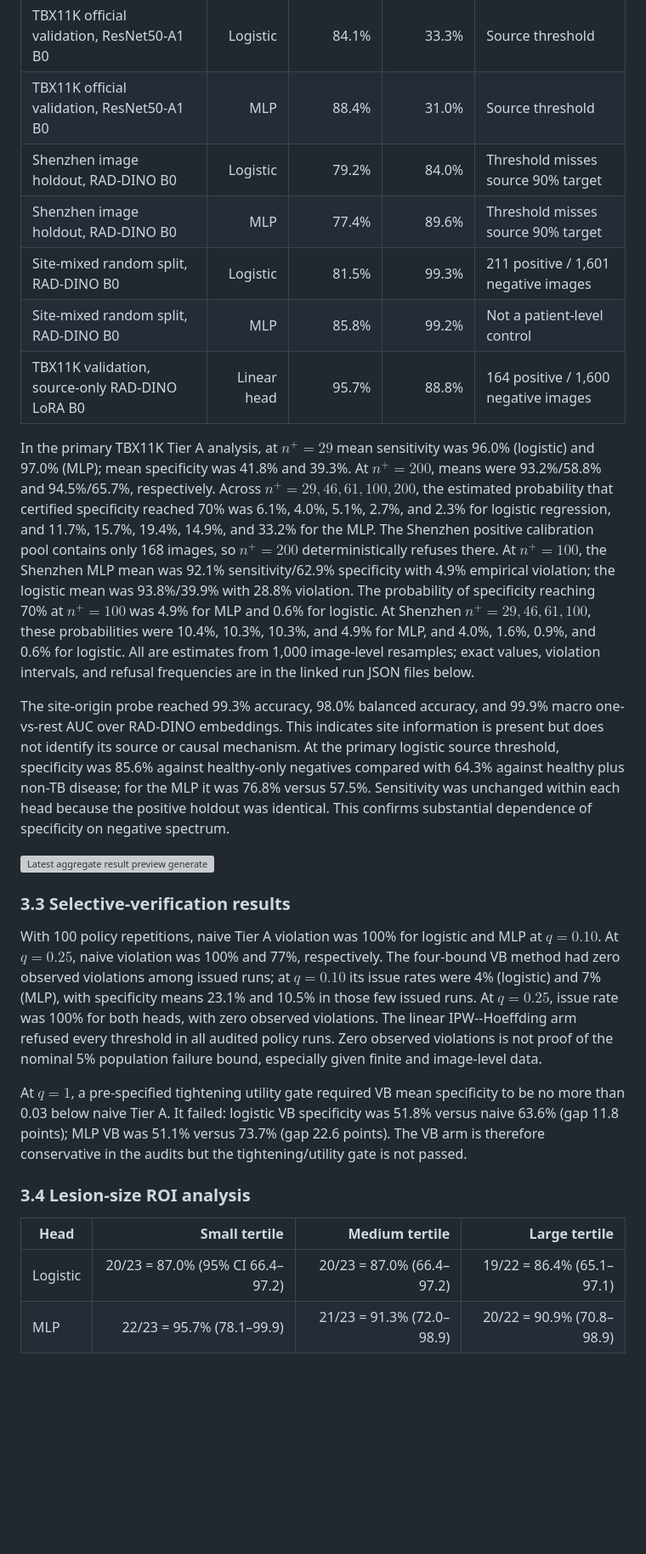
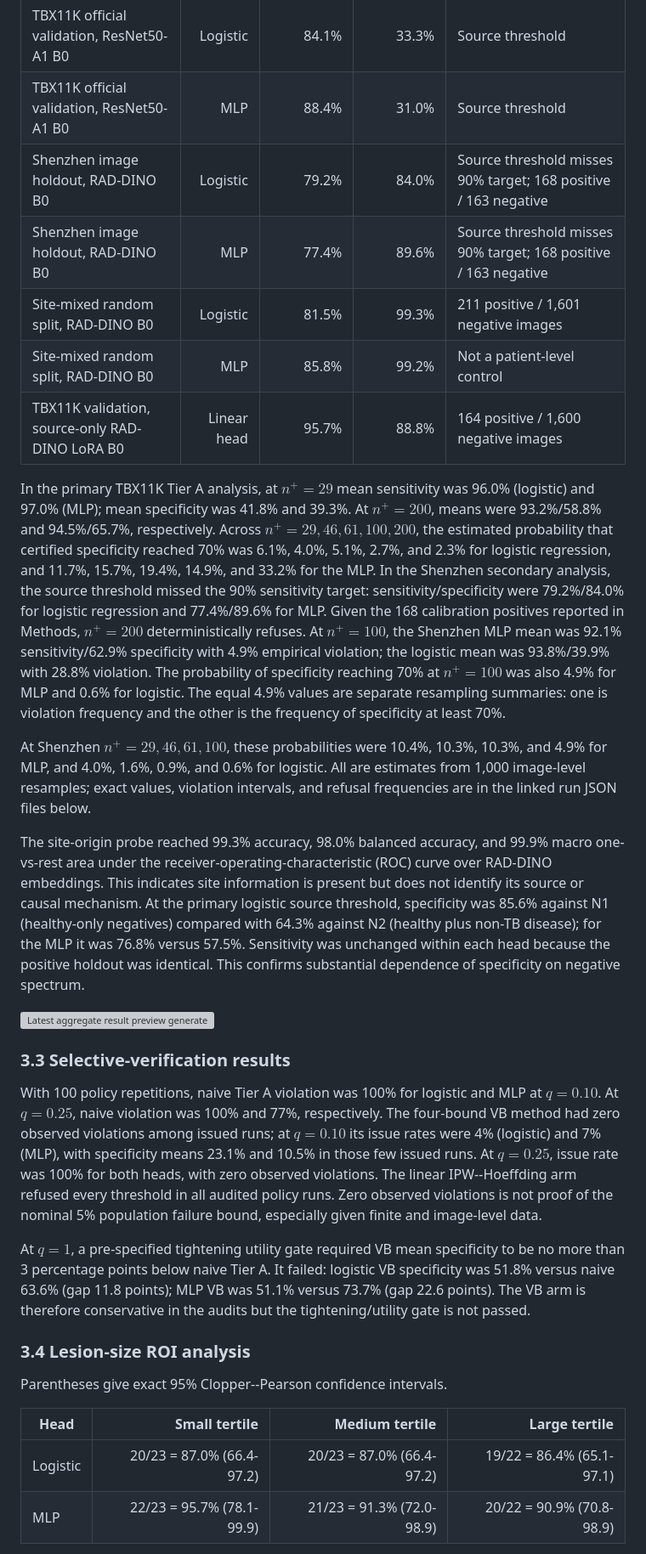
Before and after one commit to abyalax/TB-CXR-Certified-Sensitivity, a Markdown page: paper/imrad.md, the part around one of its changes. Shown at 85% size. GitHub-like rendering; blank space fills up the shorter version; grey boxes are pictures that could not be loaded.

```diff
--- a/paper/imrad.md
+++ b/paper/imrad.md
@@ -276,8 +305,8 @@ renamed pixel duplicates.
 | TBX11K official validation, RAD-DINO B0         |         MLP |       95.7% |       57.5% | Source threshold                     |
 | TBX11K official validation, ResNet50-A1 B0      |    Logistic |       84.1% |       33.3% | Source threshold                     |
 | TBX11K official validation, ResNet50-A1 B0      |         MLP |       88.4% |       31.0% | Source threshold                     |
-| Shenzhen image holdout, RAD-DINO B0             |    Logistic |       79.2% |       84.0% | Threshold misses source 90% target   |
-| Shenzhen image holdout, RAD-DINO B0             |         MLP |       77.4% |       89.6% | Threshold misses source 90% target   |
+| Shenzhen image holdout, RAD-DINO B0             |    Logistic |       79.2% |       84.0% | Source threshold misses 90% target; 168 positive / 163 negative |
+| Shenzhen image holdout, RAD-DINO B0             |         MLP |       77.4% |       89.6% | Source threshold misses 90% target; 168 positive / 163 negative |
 | Site-mixed random split, RAD-DINO B0            |    Logistic |       81.5% |       99.3% | 211 positive / 1,601 negative images |
 | Site-mixed random split, RAD-DINO B0            |         MLP |       85.8% |       99.2% | Not a patient-level control          |
 | TBX11K validation, source-only RAD-DINO LoRA B0 | Linear head |       95.7% |       88.8% | 164 positive / 1,600 negative images |
@@ -288,24 +317,31 @@ At $n^+=200$, means were 93.2%/58.8% and 94.5%/65.7%, respectively.
 Across $n^+=29,46,61,100,200$, the estimated probability that certified
 specificity reached 70% was 6.1%, 4.0%, 5.1%, 2.7%, and 2.3% for logistic
 regression, and 11.7%, 15.7%, 19.4%, 14.9%, and 33.2% for the MLP.
-The Shenzhen positive calibration pool contains only 168 images, so
-$n^+=200$ deterministically refuses there. At $n^+=100$, the Shenzhen MLP
+In the Shenzhen secondary analysis, the source threshold missed the 90%
+sensitivity target: sensitivity/specificity were 79.2%/84.0% for logistic
+regression and 77.4%/89.6% for MLP. Given the 168 calibration positives
+reported in Methods, $n^+=200$ deterministically refuses. At $n^+=100$, the Shenzhen MLP
 mean was 92.1% sensitivity/62.9% specificity with 4.9% empirical violation;
 the logistic mean was 93.8%/39.9% with 28.8% violation. The probability of
-specificity reaching 70% at $n^+=100$ was 4.9% for MLP and 0.6% for logistic.
+specificity reaching 70% at $n^+=100$ was also 4.9% for MLP and 0.6% for
+logistic. The equal 4.9% values are separate resampling summaries: one is
+violation frequency and the other is the frequency of specificity at least
+70%.
+
 At Shenzhen $n^+=29,46,61,100$, these probabilities were 10.4%, 10.3%,
 10.3%, and 4.9% for MLP, and 4.0%, 1.6%, 0.9%, and 0.6% for logistic.
 All are estimates from 1,000 image-level resamples; exact values, violation
 intervals, and refusal frequencies are in the linked run JSON files below.
 
 The site-origin probe reached 99.3% accuracy, 98.0% balanced accuracy, and
-99.9% macro one-vs-rest AUC over RAD-DINO embeddings. This indicates site
+99.9% macro one-vs-rest area under the receiver-operating-characteristic
+(ROC) curve over RAD-DINO embeddings. This indicates site
 information is present but does not identify its source or causal mechanism.
 At the primary logistic source threshold, specificity was 85.6% against
-healthy-only negatives compared with 64.3% against healthy plus non-TB
-disease; for the MLP it was 76.8% versus 57.5%. Sensitivity was unchanged
-within each head because the positive holdout was identical. This confirms
-substantial dependence of specificity on negative spectrum.
+N1 (healthy-only negatives) compared with 64.3% against N2 (healthy plus
+non-TB disease); for the MLP it was 76.8% versus 57.5%. Sensitivity was
+unchanged within each head because the positive holdout was identical. This
+confirms substantial dependence of specificity on negative spectrum.
 
 ![Latest aggregate result preview generated from experiment JSON](figures/latest_results.svg)
 
@@ -322,15 +358,17 @@ runs. Zero observed violations is not proof of the nominal 5% population
 failure bound, especially given finite and image-level data.
 
 At $q=1$, a pre-specified tightening utility gate required VB mean
-specificity to be no more than 0.03 below naive Tier A. It failed: logistic
+specificity to be no more than 3 percentage points below naive Tier A. It failed: logistic
 VB specificity was 51.8% versus naive 63.6% (gap 11.8 points); MLP VB was
 51.1% versus 73.7% (gap 22.6 points). The VB arm is therefore conservative
 in the audits but the tightening/utility gate is not passed.
 
 ### 3.4 Lesion-size ROI analysis
 
+Parentheses give exact 95% Clopper--Pearson confidence intervals.
+
 | Head     |                    Small tertile |            Medium tertile |             Large tertile |
 | -------- | -------------------------------: | ------------------------: | ------------------------: |
-| Logistic | 20/23 = 87.0% (95% CI 66.4–97.2) | 20/23 = 87.0% (66.4–97.2) | 19/22 = 86.4% (65.1–97.1) |
-| MLP      |        22/23 = 95.7% (78.1–99.9) | 21/23 = 91.3% (72.0–98.9) | 20/22 = 90.9% (70.8–98.9) |
+| Logistic | 20/23 = 87.0% (66.4-97.2) | 20/23 = 87.0% (66.4-97.2) | 19/22 = 86.4% (65.1-97.1) |
+| MLP      |        22/23 = 95.7% (78.1-99.9) | 21/23 = 91.3% (72.0-98.9) | 20/22 = 90.9% (70.8-98.9) |
 
```
Also changed, not shown: other parts of paper/imrad.md (+161 -88 lines).
